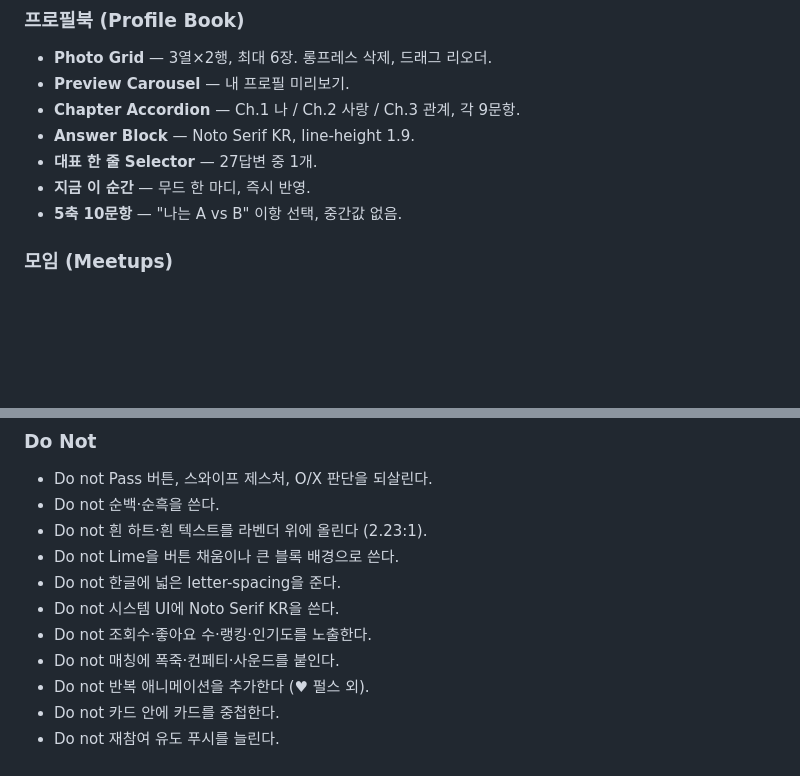
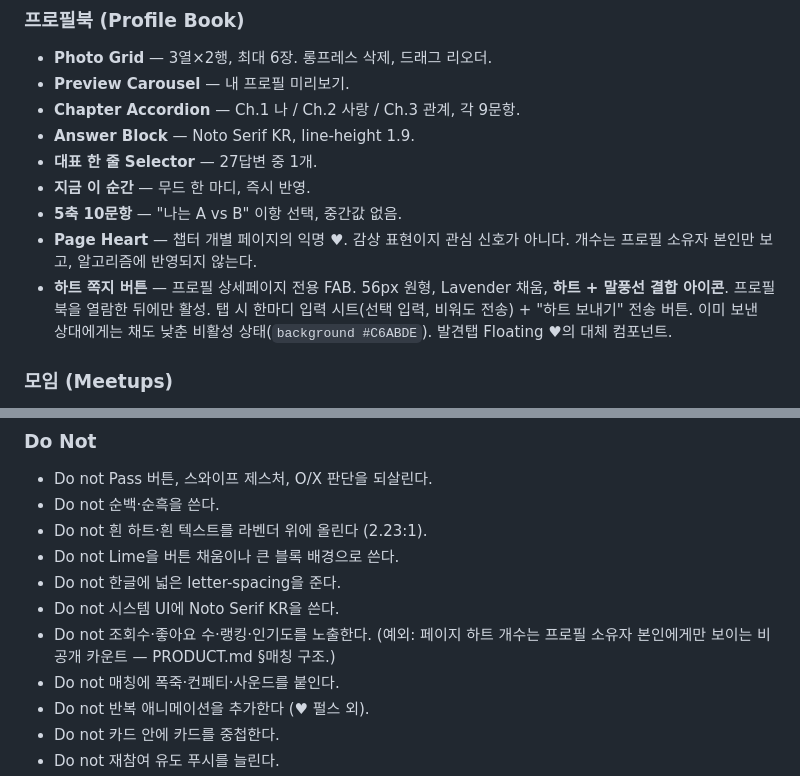
Before and after one commit to veromars/same-page, a Markdown page: DESIGN.md, 2 parts joined by grey strips. GitHub-like rendering; blank space fills up the shorter version.

```diff
--- a/DESIGN.md
+++ b/DESIGN.md
@@ -230,6 +232,8 @@ Ink on Lime 12.52:1 ✓ · Ink on Peach 10.33:1 ✓
 - **대표 한 줄 Selector** — 27답변 중 1개.
 - **지금 이 순간** — 무드 한 마디, 즉시 반영.
 - **5축 10문항** — "나는 A vs B" 이항 선택, 중간값 없음.
+- **Page Heart** — 챕터 개별 페이지의 익명 ♥. 감상 표현이지 관심 신호가 아니다. 개수는 프로필 소유자 본인만 보고, 알고리즘에 반영되지 않는다.
+- **하트 쪽지 버튼** — 프로필 상세페이지 전용 FAB. 56px 원형, Lavender 채움, **하트 + 말풍선 결합 아이콘**. 프로필북을 열람한 뒤에만 활성. 탭 시 한마디 입력 시트(선택 입력, 비워도 전송) + "하트 보내기" 전송 버튼. 이미 보낸 상대에게는 채도 낮춘 비활성 상태(`background #C6ABDE`). 발견탭 Floating ♥의 대체 컴포넌트.
 
 ### 모임 (Meetups)
 
@@ -276,7 +285,7 @@ Ink on Lime 12.52:1 ✓ · Ink on Peach 10.33:1 ✓
 - Do not Lime을 버튼 채움이나 큰 블록 배경으로 쓴다.
 - Do not 한글에 넓은 letter-spacing을 준다.
 - Do not 시스템 UI에 Noto Serif KR을 쓴다.
-- Do not 조회수·좋아요 수·랭킹·인기도를 노출한다.
+- Do not 조회수·좋아요 수·랭킹·인기도를 노출한다. (예외: 페이지 하트 개수는 프로필 소유자 본인에게만 보이는 비공개 카운트 — PRODUCT.md §매칭 구조.)
 - Do not 매칭에 폭죽·컨페티·사운드를 붙인다.
 - Do not 반복 애니메이션을 추가한다 (♥ 펄스 외).
 - Do not 카드 안에 카드를 중첩한다.
```
Also changed, not shown: other parts of DESIGN.md (+13 -6 lines), PRODUCT.md (+16 -2 lines).
